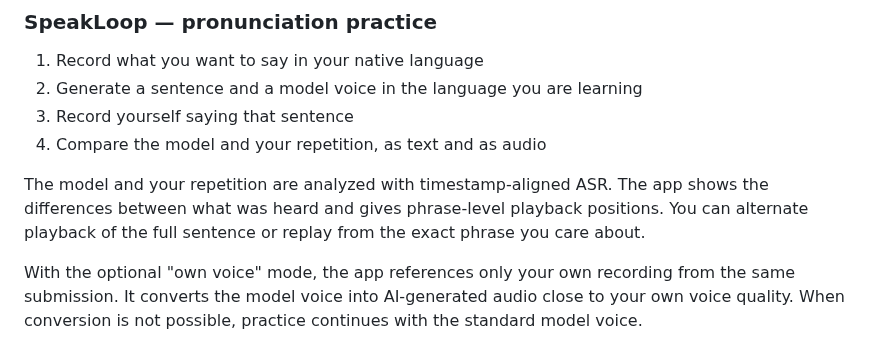
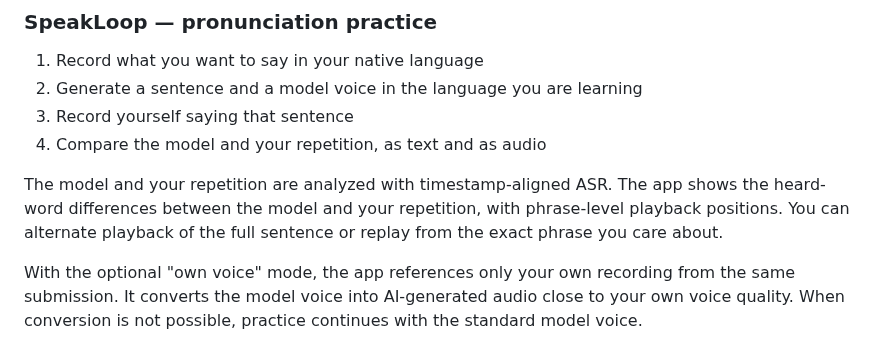
Before and after one commit to inakaegg/voice-lab, a Markdown page: README.md, the part around the change. Drawn GitHub-style.

```diff
--- a/README.md
+++ b/README.md
@@ -44,7 +44,7 @@ I am a Japanese speaker studying Chinese. Textbook sentences rarely match what I
 3. Record yourself saying that sentence
 4. Compare the model and your repetition, as text and as audio
 
-The model and your repetition are analyzed with timestamp-aligned ASR. The app shows the differences between what was heard and gives phrase-level playback positions. You can alternate playback of the full sentence or replay from the exact phrase you care about.
+The model and your repetition are analyzed with timestamp-aligned ASR. The app shows the heard-word differences between the model and your repetition, with phrase-level playback positions. You can alternate playback of the full sentence or replay from the exact phrase you care about.
 
 With the optional "own voice" mode, the app references only your own recording from the same submission. It converts the model voice into AI-generated audio close to your own voice quality. When conversion is not possible, practice continues with the standard model voice.
 
```
Also changed, not shown: docs/PRIVACY_POLICY.md (+3 -1 lines), docs/speech-translation/KNOWN_LIMITS.md (+1 -1 lines).
